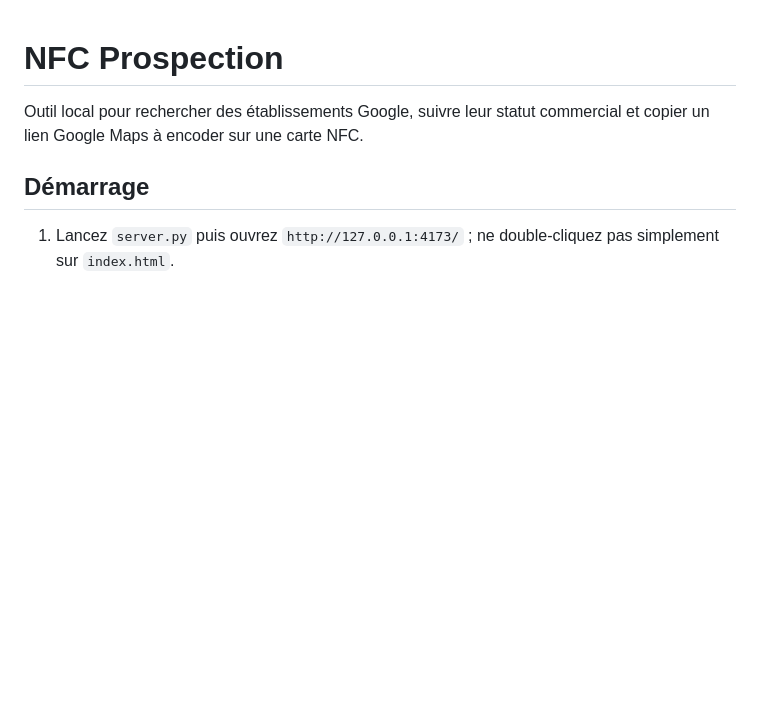
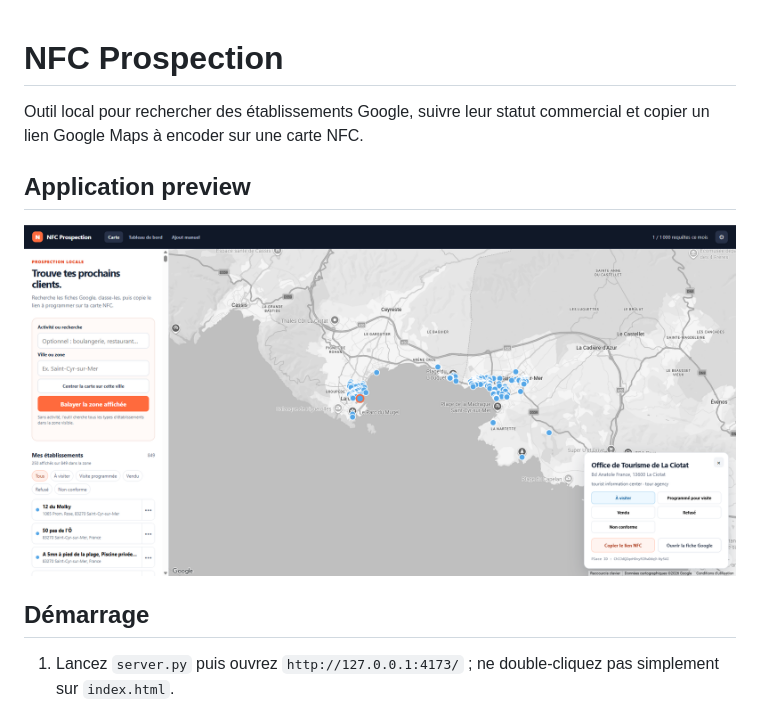
Before and after one commit to thomas-hinton/nfc-prospecting, a Markdown page: README.md, the part around the change. Rendered like a GitHub page; pictures changed too: docs/images/nfc-prospecting-map.png (added); blank space fills up the shorter version.

Commit message:
docs: add application screenshot to README

```diff
--- a/README.md
+++ b/README.md
@@ -1,6 +1,10 @@
 # NFC Prospection
 
 Outil local pour rechercher des établissements Google, suivre leur statut commercial et copier un lien Google Maps à encoder sur une carte NFC.
+
+## Application preview
+
+![NFC Prospecting map interface](docs/images/nfc-prospecting-map.png)
 
 ## Démarrage
 
```
